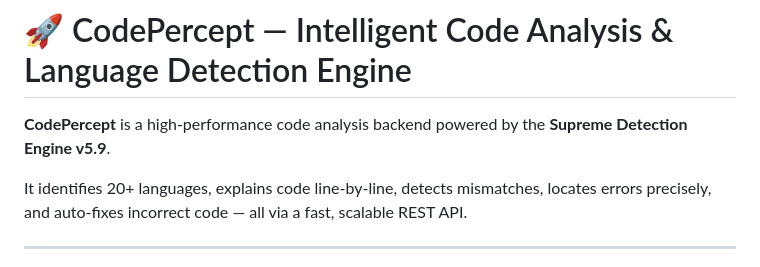
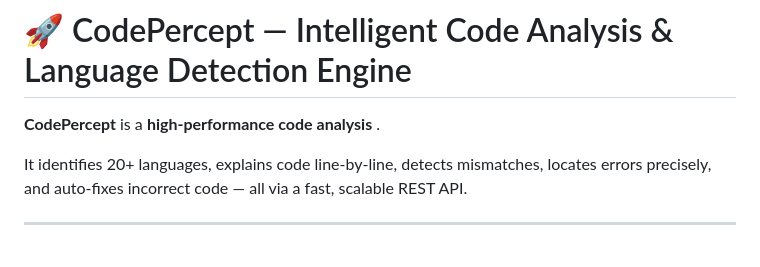
Before and after one commit to aayushthakur300/CodePercept, a Markdown page: README.md, the part around one of its changes. Drawn GitHub-style.

Commit message:
Revise README for clarity and updates
Clarified the description of CodePercept and updated installation prerequisites.

```diff
--- a/README.md
+++ b/README.md
@@ -1,6 +1,6 @@
 # 🚀 CodePercept — Intelligent Code Analysis & Language Detection Engine
 
-**CodePercept** is a high-performance code analysis backend powered by the **Supreme Detection Engine v5.9**.
+**CodePercept** is a **high-performance code analysis** .
 
 It identifies 20+ languages, explains code line-by-line, detects mismatches, locates errors precisely, and auto-fixes incorrect code — all via a fast, scalable REST API.
 
```
Also changed, not shown: other parts of README.md (+4 -0 lines).
